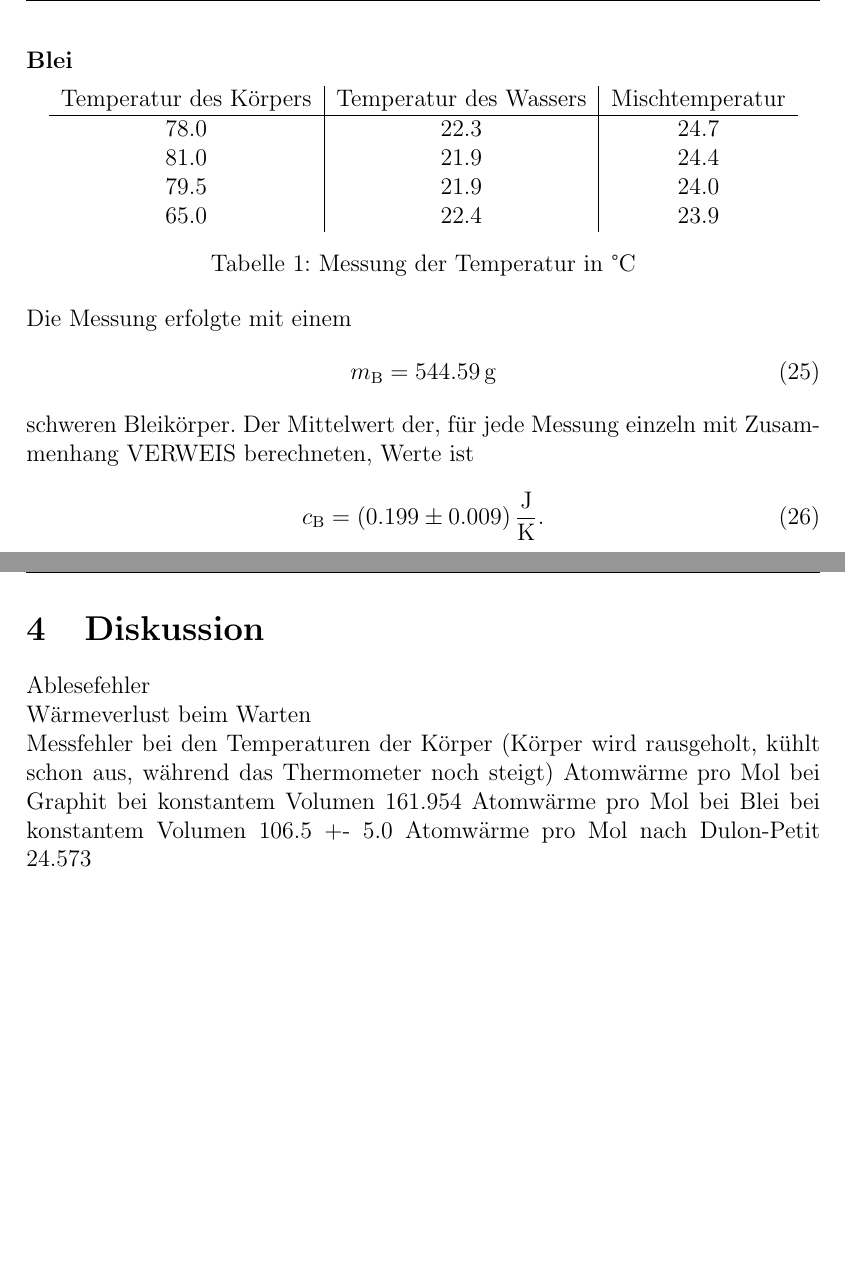
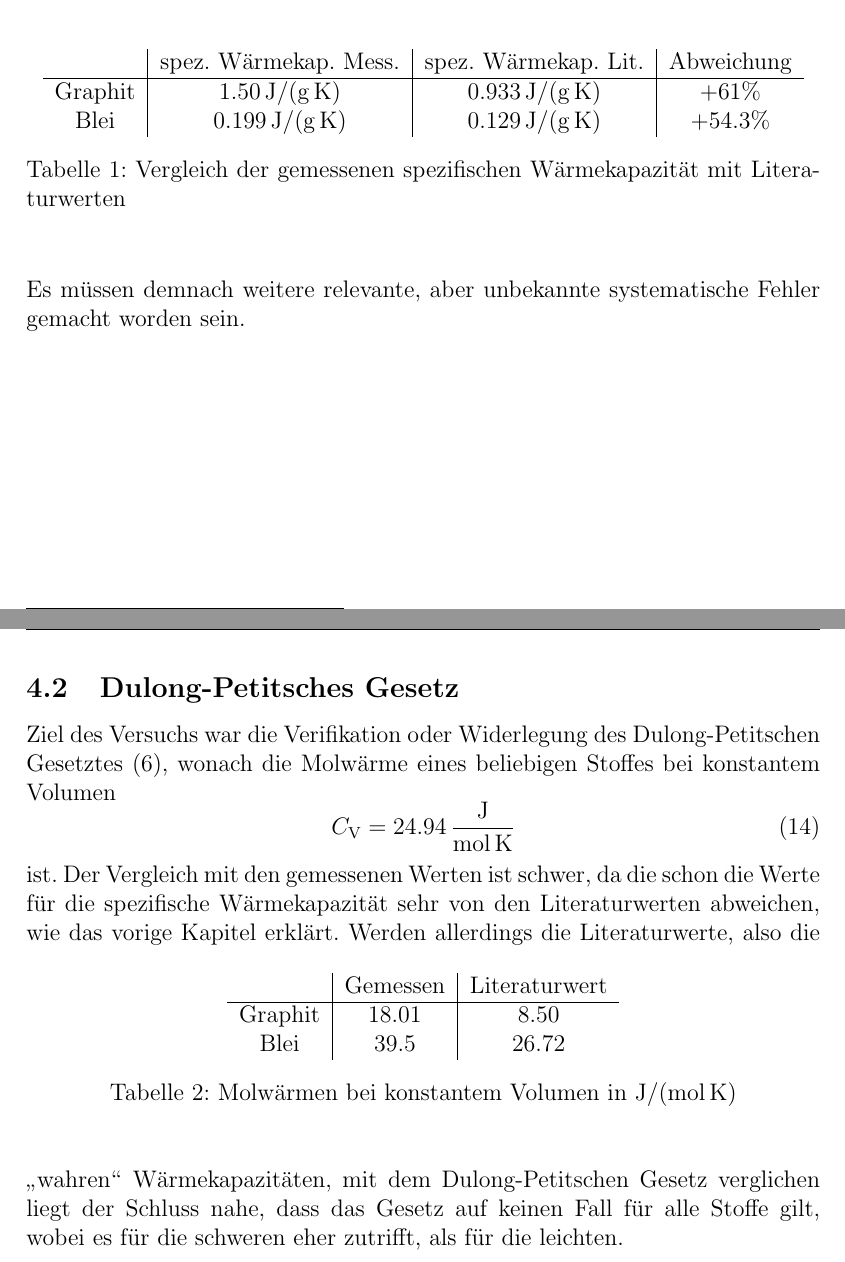
Before and after one commit to Anjaaaa/AP-1516, a LaTeX document (V201-Das Dulong-Petitsche Gesetz/Protokoll.tex, which reads V201-Das Dulong-Petitsche Gesetz/Diskussion.tex): two parts of pages 7 and 8 of 8, joined at a grey line, cut at the place of the change, the shorter picture padded with empty space. Compiled offline with pdfLaTeX.

Commit message:
V201 Diskussion wiederhergestellt

```diff
--- a/V201-Das Dulong-Petitsche Gesetz/Diskussion.tex
+++ b/V201-Das Dulong-Petitsche Gesetz/Diskussion.tex
@@ -1,6 +0,0 @@
-Ablesefehler \\
-Wärmeverlust beim Warten \\
-Messfehler bei den Temperaturen der Körper (Körper wird rausgeholt, kühlt schon aus, während das Thermometer noch steigt)
-Atomwärme pro Mol bei Graphit bei konstantem Volumen 161.954
-Atomwärme pro Mol bei Blei bei konstantem Volumen 106.5 +-  5.0
-Atomwärme pro Mol nach Dulon-Petit 24.573
@@ -6,0 +7,39 @@ Atomwärme pro Mol nach Dulon-Petit 24.573
+Werden nun die Messwerte mit den Literaturwerten\footnote{W. Walcher: \glqq Praktikum der Physik\grqq, Tabellen-Anhang} (Tabelle \ref{spez. Warmekap. Literatur}) verglichen, ergibt sich ein Widerspruch. Die oben diskutierten Fehler führen zu realen Körpertemperaturen $T_\text{k, real}<T_\text{k, mess.}$, da die Wärme des Wasserdampfs herausgerechnet werden muss. Auch sollte gelten $T_\text{m, real}>T_\text{m, mess.}$, da die verlorene Wärme im Kalorimeter beachtet werden muss. Nach \eqref{Warmekapazitat Stoff} müsste also $c_\text{k, real}>c_\text{k, mess.}$ sein. Die Abweichung vom Literaturwert, wenn die systematischen Fehler mit eingerechnet werden, wäre demnach noch größer. \\
+
+\begin{table}[h]
+	\begin{center}
+		\begin{tabular}{c | c | c | c}
+			& spez. Wärmekap. Mess. & spez. Wärmekap. Lit. & Abweichung \\
+			\hline
+			Graphit & \SI{1.50}{\joule\per\gram\per\kelvin} & \SI{0.933}{\joule\per\gram\per\kelvin} & +61\% \\
+			Blei & \SI{0.199}{\joule\per\gram\per\kelvin} & \SI{0.129}{\joule\per\gram\per\kelvin} & +54.3\%
+		\end{tabular}
+		\caption{Vergleich der gemessenen spezifischen Wärmekapazität mit Literaturwerten}
+		\label{spez. Warmekap. Literatur}
+	\end{center}
+\end{table}
+
+Es müssen demnach weitere relevante, aber unbekannte systematische Fehler gemacht worden sein.
+
+
+\newpage
+\subsection{Dulong-Petitsches Gesetz}
+Ziel des Versuchs war die Verifikation oder Widerlegung des Dulong-Petitschen Gesetztes \eqref{Dulong-Petit}, wonach die Molwärme eines beliebigen Stoffes bei konstantem Volumen
+\begin{equation}
+	C_\text{V} = \SI{24.94}{\joule\per\mol\per\kelvin}
+\end{equation}
+ist.
+Der Vergleich mit den gemessenen Werten ist schwer, da die schon die Werte für die spezifische Wärmekapazität sehr von den Literaturwerten abweichen, wie das vorige Kapitel erklärt.
+\begin{table}[h]
+	\begin{center}
+		\begin{tabular}{c | c | c}
+			& Gemessen	& Literaturwert %\tablefootnote{Berechnet als Produkt aus dem Literaturwert für die spezifische Wärmekapazität und der Molmasse (siehe Tabelle \ref{Konstanten} im Anhang)} \\
+			\\
+			\hline
+			Graphit & 18.01 & 8.50 \\
+			Blei & 39.5 & 26.72
+		\end{tabular}
+		\caption{Molwärmen bei konstantem Volumen in \si{\joule\per\mol\per\kelvin}}
+	\end{center}
+\end{table}
+Werden allerdings die Literaturwerte, also die \glqq wahren\grqq\ Wärmekapazitäten, mit dem Dulong-Petitschen Gesetz verglichen liegt der Schluss nahe, dass das Gesetz auf keinen Fall für alle Stoffe gilt, wobei es für die schweren eher zutrifft, als für die leichten.
```
Also changed, not shown: V201-Das Dulong-Petitsche Gesetz/Auswertung.tex (deleted, +0 -60 lines), V201-Das Dulong-Petitsche Gesetz/Theorie.tex (+1 -1 lines), V201-Das Dulong-Petitsche Gesetz/Protokoll.pdf, V201-Das Dulong-Petitsche Gesetz/Diskussion.tex (6 more changed lines).
